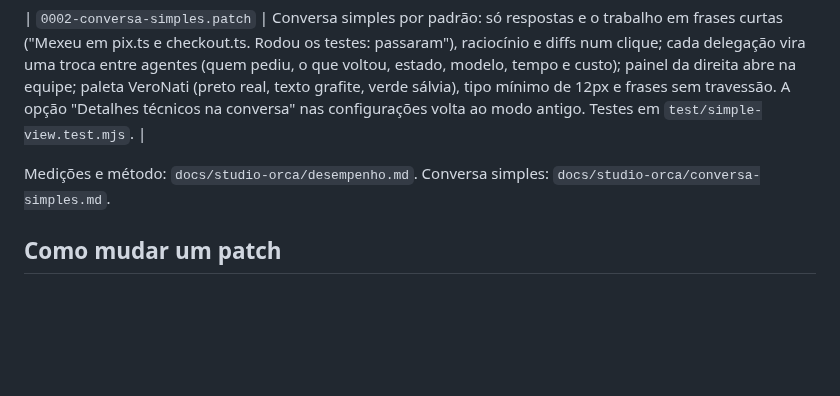
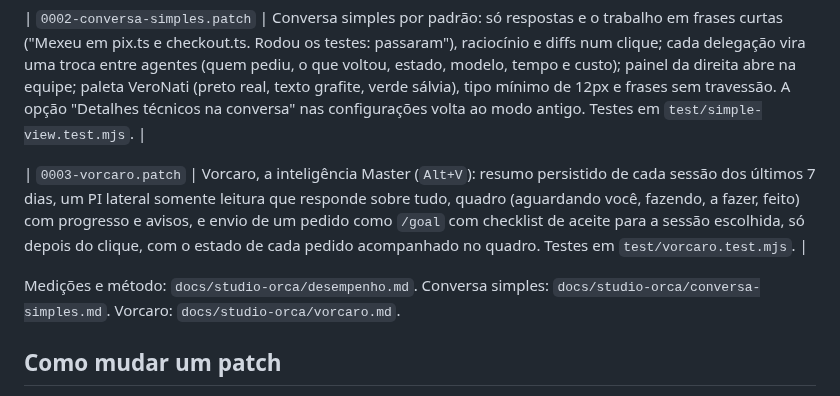
Before and after one commit to Evolvera/evolvera, a Markdown page: studio-patches/README.md, the part around the change. Rendered like a GitHub page; blank space fills up the shorter version.

```diff
--- a/studio-patches/README.md
+++ b/studio-patches/README.md
@@ -20,7 +20,9 @@ Os bytes ficam exatos (`.gitattributes` marca `*.patch` como `-text`), então o
 
 | `0002-conversa-simples.patch` | Conversa simples por padrão: só respostas e o trabalho em frases curtas ("Mexeu em pix.ts e checkout.ts. Rodou os testes: passaram"), raciocínio e diffs num clique; cada delegação vira uma troca entre agentes (quem pediu, o que voltou, estado, modelo, tempo e custo); painel da direita abre na equipe; paleta VeroNati (preto real, texto grafite, verde sálvia), tipo mínimo de 12px e frases sem travessão. A opção "Detalhes técnicos na conversa" nas configurações volta ao modo antigo. Testes em `test/simple-view.test.mjs`. |
 
-Medições e método: `docs/studio-orca/desempenho.md`. Conversa simples: `docs/studio-orca/conversa-simples.md`.
+| `0003-vorcaro.patch` | Vorcaro, a inteligência Master (`Alt+V`): resumo persistido de cada sessão dos últimos 7 dias, um PI lateral somente leitura que responde sobre tudo, quadro (aguardando você, fazendo, a fazer, feito) com progresso e avisos, e envio de um pedido como `/goal` com checklist de aceite para a sessão escolhida, só depois do clique, com o estado de cada pedido acompanhado no quadro. Testes em `test/vorcaro.test.mjs`. |
+
+Medições e método: `docs/studio-orca/desempenho.md`. Conversa simples: `docs/studio-orca/conversa-simples.md`. Vorcaro: `docs/studio-orca/vorcaro.md`.
 
 ## Como mudar um patch
 
```
Also changed, not shown: docs/studio-orca/vorcaro.md (added, +29 -0 lines), docs/studio-orca/vorcaro.png (added), 1 other file.
